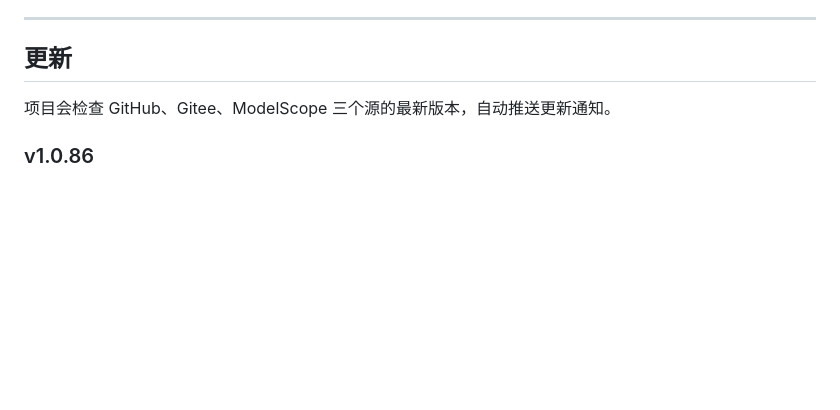
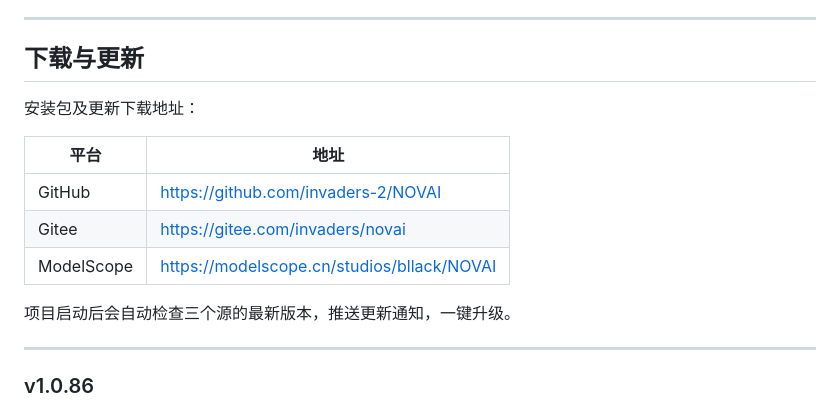
Before and after one commit to invaders-2/NOVAI, a Markdown page: README.md, the part around one of its changes. Rendered like a GitHub page; blank space fills up the shorter version.

```diff
--- a/README.md
+++ b/README.md
@@ -75,9 +108,19 @@ python main.py
 
 ---
 
-## 更新
+## 下载与更新
 
-项目会检查 GitHub、Gitee、ModelScope 三个源的最新版本，自动推送更新通知。
+安装包及更新下载地址：
+
+| 平台 | 地址 |
+|------|------|
+| GitHub | https://github.com/invaders-2/NOVAI |
+| Gitee | https://gitee.com/invaders/novai |
+| ModelScope | https://modelscope.cn/studios/bllack/NOVAI |
+
+项目启动后会自动检查三个源的最新版本，推送更新通知，一键升级。
+
+---
 
 ### v1.0.86
 
```
Also changed, not shown: other parts of README.md (+57 -24 lines).
